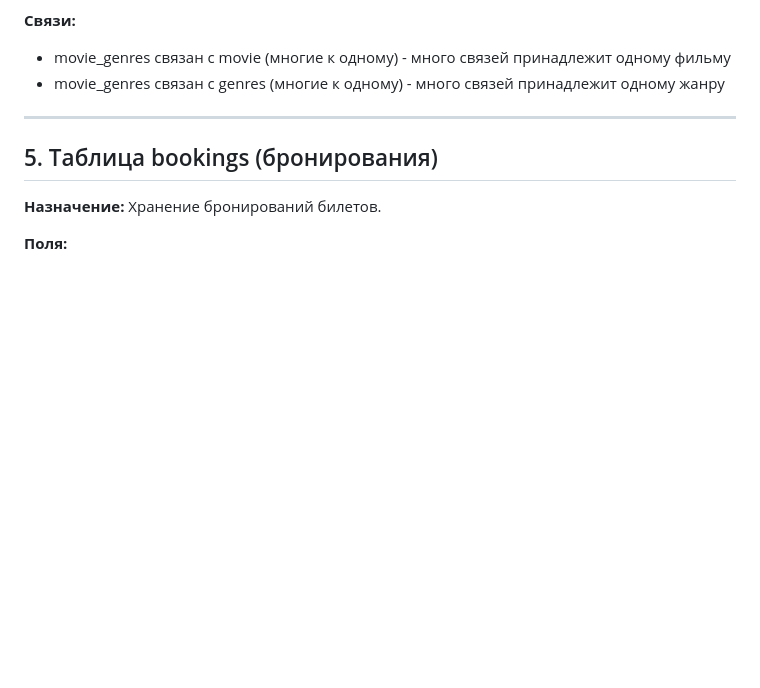
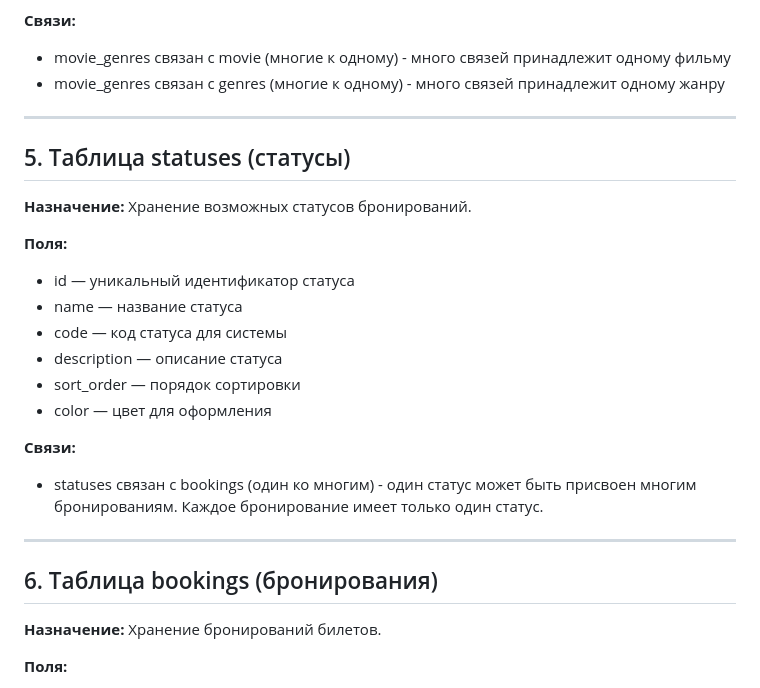
Before and after one commit to anxietytte/cinema, a Markdown page: assets/docs/database.md, the part around the change. GitHub-like rendering; blank space fills up the shorter version.

```diff
--- a/assets/docs/database.md
+++ b/assets/docs/database.md
@@ -70,7 +70,24 @@
 
 ---
 
-## 5. Таблица bookings (бронирования)
+## 5. Таблица statuses (статусы)
+
+**Назначение:** Хранение возможных статусов бронирований.
+
+**Поля:**
+- id — уникальный идентификатор статуса
+- name — название статуса
+- code — код статуса для системы
+- description — описание статуса
+- sort_order — порядок сортировки
+- color — цвет для оформления
+
+**Связи:**
+- statuses связан с bookings (один ко многим) - один статус может быть присвоен многим бронированиям. Каждое бронирование имеет только один статус.
+
+---
+
+## 6. Таблица bookings (бронирования)
 
 **Назначение:** Хранение бронирований билетов.
 
```
